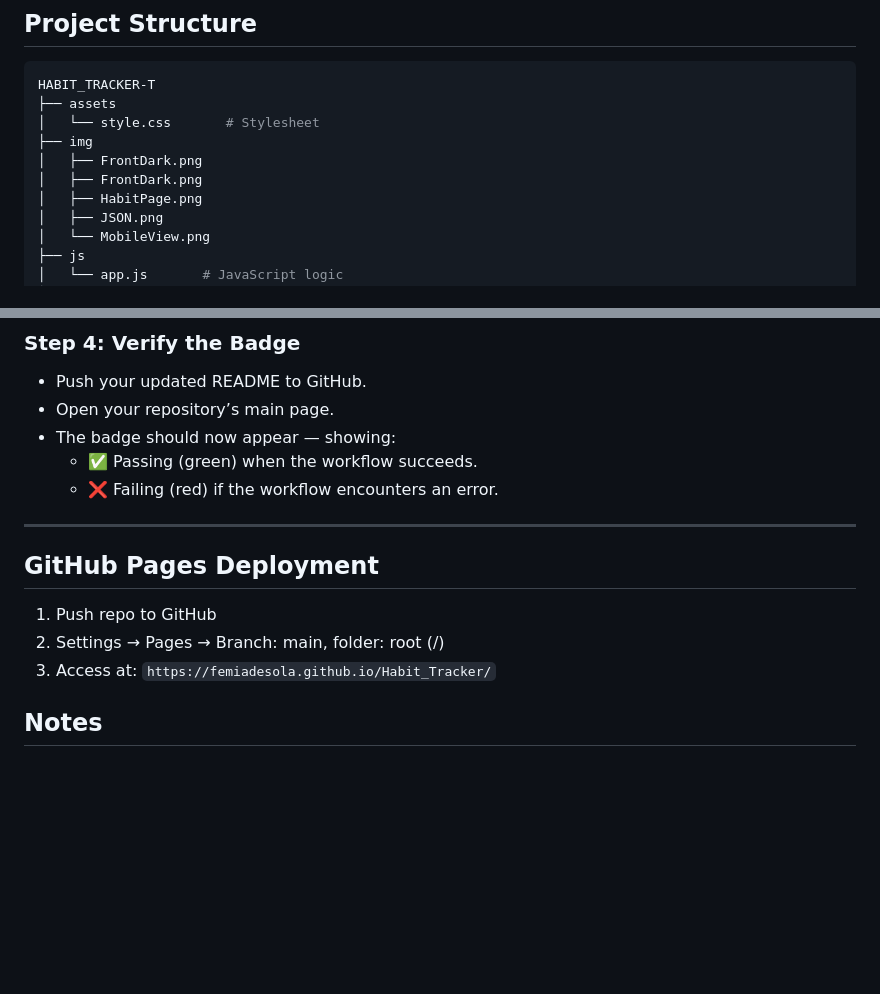
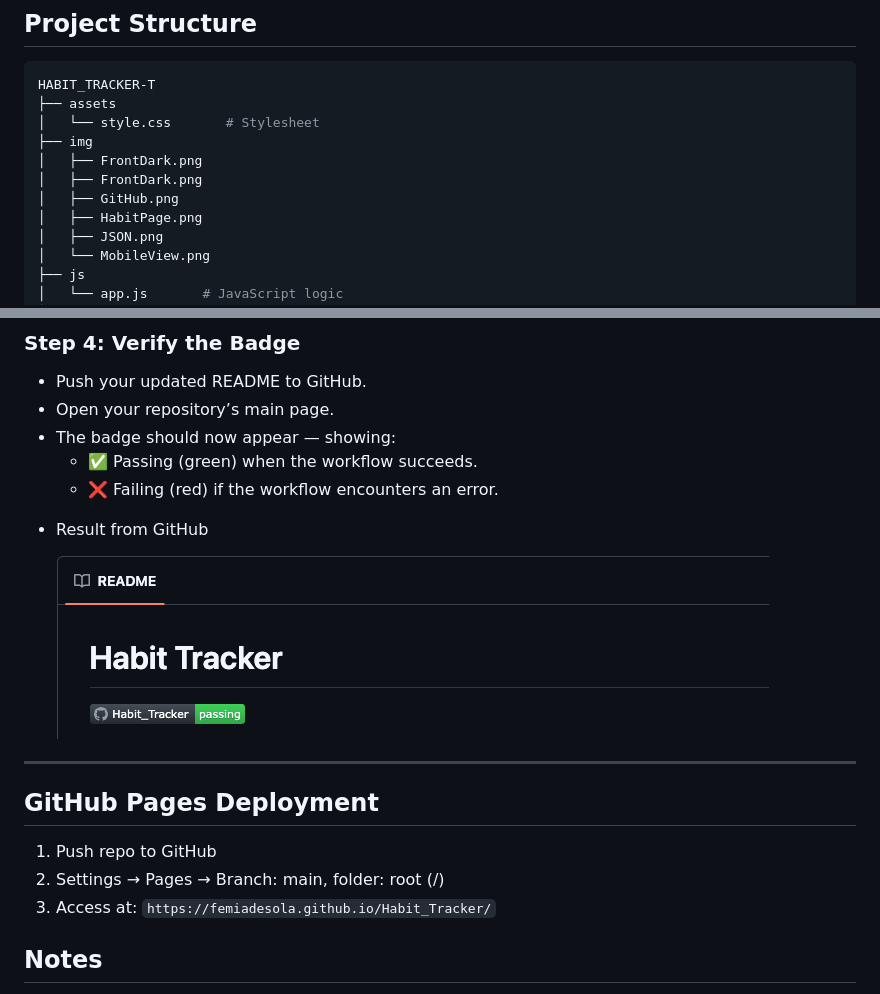
Before and after one commit to FemiAdesola/Habit_Tracker, a Markdown page: README.md, 2 parts joined by grey strips. Rendered like a GitHub page; pictures changed too: img/GitHub.png (added); blank space fills up the shorter version.

```diff
--- a/README.md
+++ b/README.md
@@ -65,6 +64,7 @@ HABIT_TRACKER-T
 ├── img
 │   ├── FrontDark.png
 │   ├── FrontDark.png
+│   ├── GitHub.png
 │   ├── HabitPage.png
 │   ├── JSON.png
 │   └── MobileView.png
@@ -226,15 +225,14 @@ Example from export JSON file
   * ✅ Passing (green) when the workflow succeeds.
   * ❌ Failing (red) if the workflow encounters an error.
 
++ Result from GitHub
+![GitHub](/img/GitHub.png)
 ---
-
-
 
 ## GitHub Pages Deployment
 1. Push repo to GitHub
 2. Settings → Pages → Branch: main, folder: root (/)
 3. Access at: `https://femiadesola.github.io/Habit_Tracker/`
-
 
 ## Notes
 
```
Also changed, not shown: other parts of README.md (+1 -3 lines).
